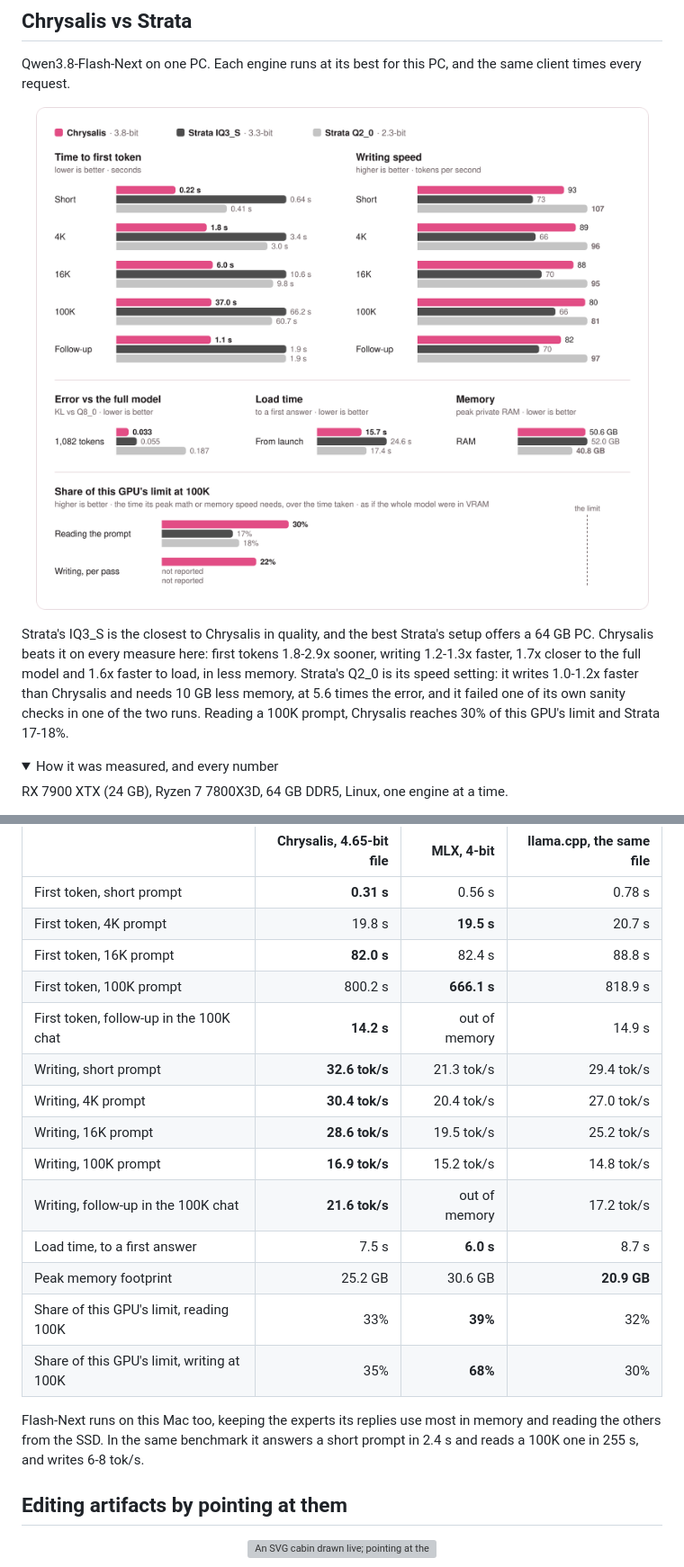
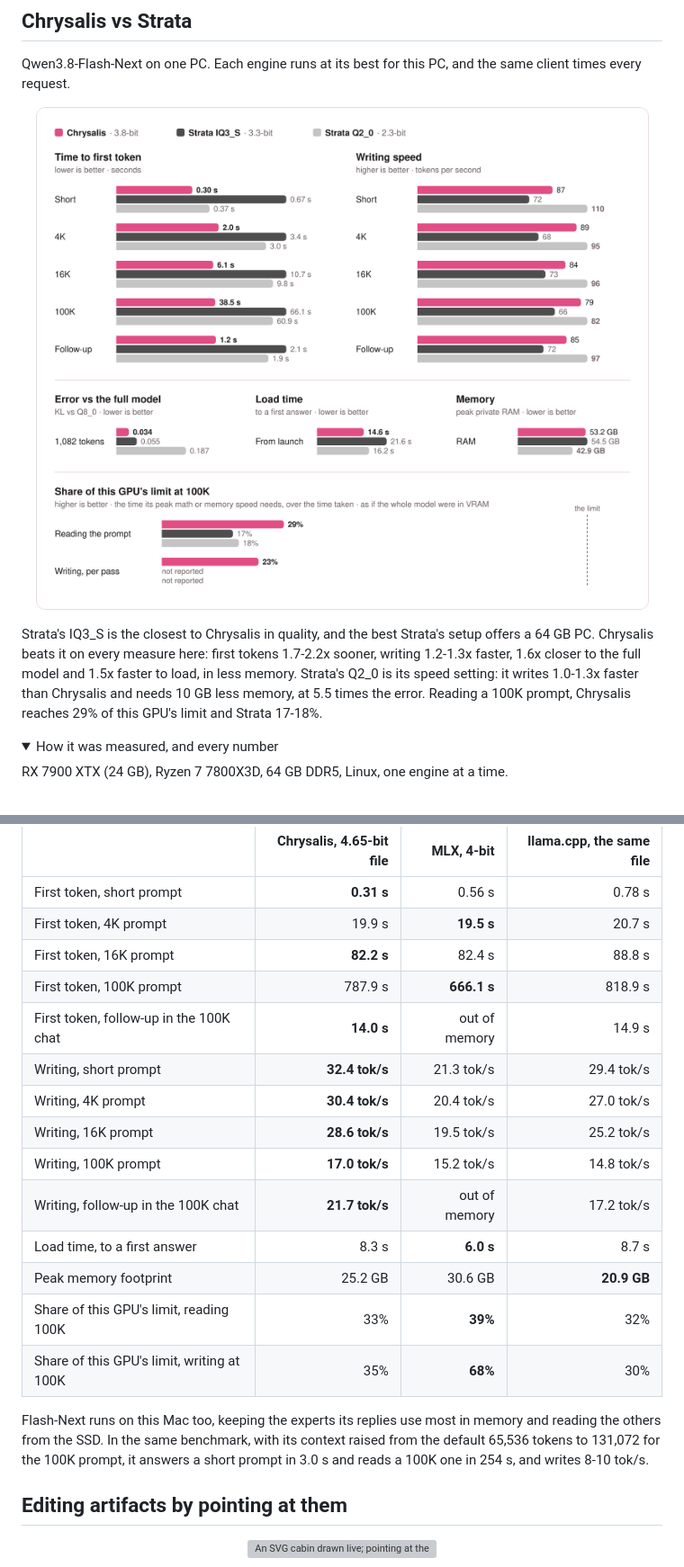
Before and after one commit to michaelDinelle/chrysalis-inference, a Markdown page: README.md, 2 parts joined by grey strips. Shown at 90% size. Rendered like a GitHub page; pictures changed too: media/vs-strata.png; folded sections open; grey boxes are pictures that could not be loaded.

```diff
--- a/README.md
+++ b/README.md
@@ -20,10 +20,10 @@ Qwen3.8-Flash-Next on one PC. Each engine runs at its best for this PC, and the
 <p align="center"><img src="media/vs-strata.png" width="860" alt="Chrysalis against Strata IQ3_S and Q2_0: time to first token and writing speed at five prompt lengths, error against Q8_0, load time, memory, and each one's share of this GPU's limit"></p>
 
 Strata's IQ3_S is the closest to Chrysalis in quality, and the best Strata's setup offers a 64 GB PC. Chrysalis beats it
-on every measure here: first tokens 1.8-2.9x sooner, writing 1.2-1.3x faster, 1.7x closer to the full model and 1.6x
-faster to load, in less memory. Strata's Q2_0 is its speed setting: it writes 1.0-1.2x faster than Chrysalis and needs
-10 GB less memory, at 5.6 times the error, and it failed one of its own sanity checks in one of the two runs. Reading a
-100K prompt, Chrysalis reaches 30% of this GPU's limit and Strata 17-18%.
+on every measure here: first tokens 1.7-2.2x sooner, writing 1.2-1.3x faster, 1.6x closer to the full model and 1.5x
+faster to load, in less memory. Strata's Q2_0 is its speed setting: it writes 1.0-1.3x faster than Chrysalis and needs
+10 GB less memory, at 5.5 times the error. Reading a 100K prompt, Chrysalis reaches 29% of this GPU's limit and Strata
+17-18%.
 
 <details><summary>How it was measured, and every number</summary>
 
@@ -141,24 +142,25 @@ Mac Studio, M4 Max with a 32-core GPU (410 GB/s, 25.9 TFLOPS FP16), 36 GB, macOS
 | | Chrysalis, 4.65-bit file | MLX, 4-bit | llama.cpp, the same file |
 | --- | ---: | ---: | ---: |
 | First token, short prompt | **0.31 s** | 0.56 s | 0.78 s |
-| First token, 4K prompt | 19.8 s | **19.5 s** | 20.7 s |
-| First token, 16K prompt | **82.0 s** | 82.4 s | 88.8 s |
-| First token, 100K prompt | 800.2 s | **666.1 s** | 818.9 s |
-| First token, follow-up in the 100K chat | **14.2 s** | out of memory | 14.9 s |
-| Writing, short prompt | **32.6 tok/s** | 21.3 tok/s | 29.4 tok/s |
+| First token, 4K prompt | 19.9 s | **19.5 s** | 20.7 s |
+| First token, 16K prompt | **82.2 s** | 82.4 s | 88.8 s |
+| First token, 100K prompt | 787.9 s | **666.1 s** | 818.9 s |
+| First token, follow-up in the 100K chat | **14.0 s** | out of memory | 14.9 s |
+| Writing, short prompt | **32.4 tok/s** | 21.3 tok/s | 29.4 tok/s |
 | Writing, 4K prompt | **30.4 tok/s** | 20.4 tok/s | 27.0 tok/s |
 | Writing, 16K prompt | **28.6 tok/s** | 19.5 tok/s | 25.2 tok/s |
-| Writing, 100K prompt | **16.9 tok/s** | 15.2 tok/s | 14.8 tok/s |
-| Writing, follow-up in the 100K chat | **21.6 tok/s** | out of memory | 17.2 tok/s |
-| Load time, to a first answer | 7.5 s | **6.0 s** | 8.7 s |
+| Writing, 100K prompt | **17.0 tok/s** | 15.2 tok/s | 14.8 tok/s |
+| Writing, follow-up in the 100K chat | **21.7 tok/s** | out of memory | 17.2 tok/s |
+| Load time, to a first answer | 8.3 s | **6.0 s** | 8.7 s |
 | Peak memory footprint | 25.2 GB | 30.6 GB | **20.9 GB** |
 | Share of this GPU's limit, reading 100K | 33% | **39%** | 32% |
 | Share of this GPU's limit, writing at 100K | 35% | **68%** | 30% |
 
 </details>
 
-Flash-Next runs on this Mac too, keeping the experts its replies use most in memory and reading the others from the
-SSD. In the same benchmark it answers a short prompt in 2.4 s and reads a 100K one in 255 s, and writes 6-8 tok/s.
+Flash-Next runs on this Mac too, keeping the experts its replies use most in memory and reading the others from the SSD.
+In the same benchmark, with its context raised from the default 65,536 tokens to 131,072 for the 100K prompt, it answers
+a short prompt in 3.0 s and reads a 100K one in 254 s, and writes 8-10 tok/s.
 
 ## Editing artifacts by pointing at them
 
```
Also changed, not shown: other parts of README.md (+30 -29 lines), media/27b-vs-llamacpp.png, media/mac-27b.png.
